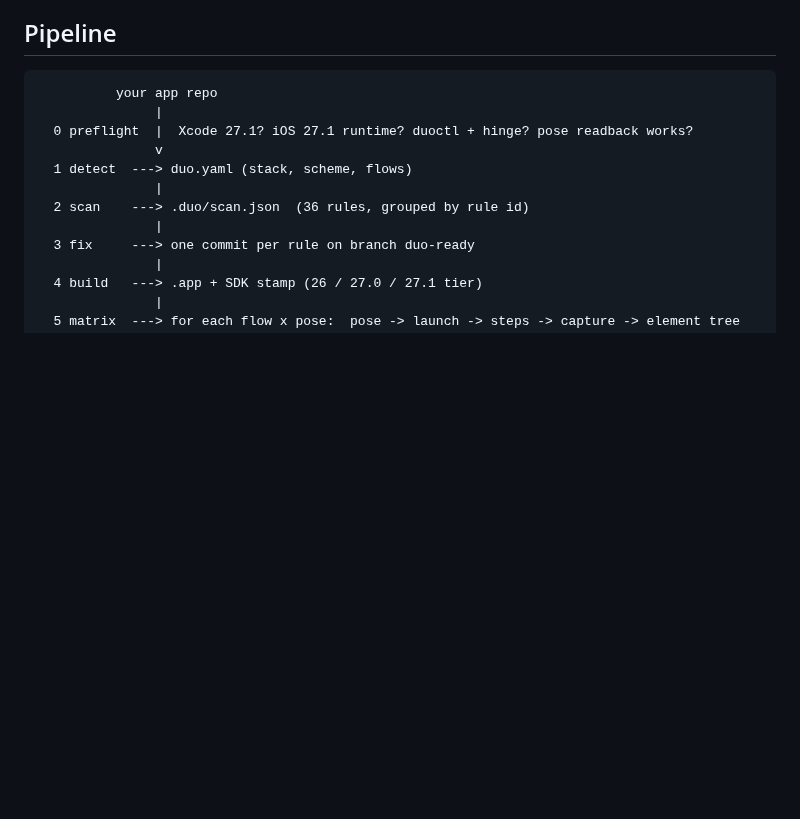
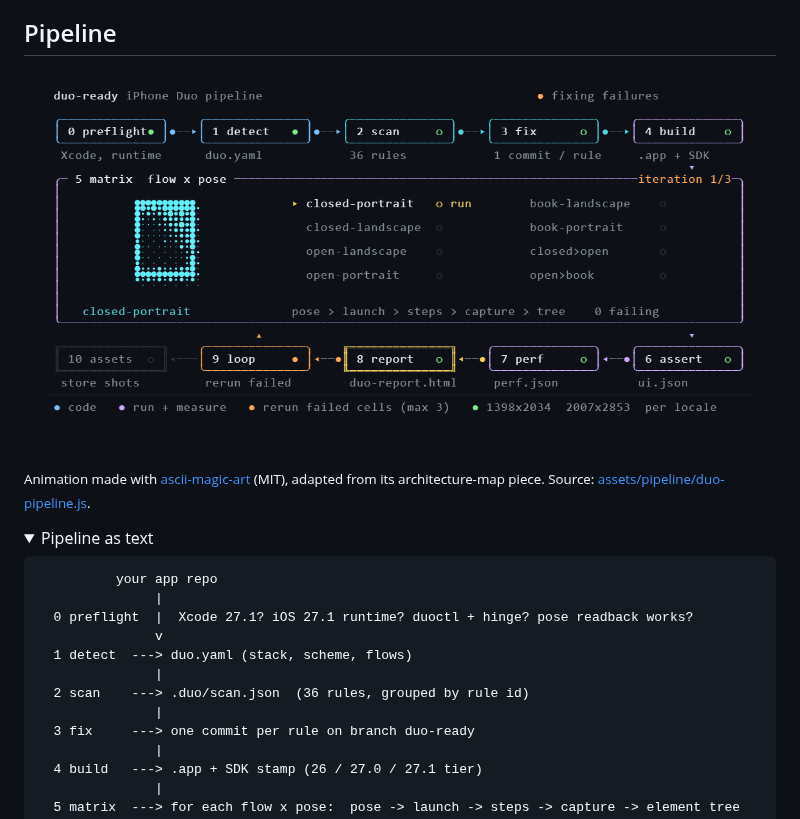
Before and after one commit to callbackcat/duo-ready, a Markdown page: README.md, the part around one of its changes. GitHub-like rendering; pictures changed too: assets/pipeline.gif (added); folded sections open; blank space fills up the shorter version.

````diff
--- a/README.md
+++ b/README.md
@@ -32,6 +32,15 @@ Status: the whole pipeline has run end to end on a production Expo SDK 54 app on
 
 ## Pipeline
 
+<p align="center">
+  <img src="assets/pipeline.gif" width="100%" alt="Animated duo-ready pipeline: preflight, detect, scan, fix and build feed a pose matrix where a halftone iPhone Duo folds through closed, open and book poses; failing cells loop back through report and rerun until all pass, then App Store screenshots are exported.">
+</p>
+
+<sub>Animation made with <a href="https://github.com/kailashsr38/ascii-magic-art">ascii-magic-art</a> (MIT), adapted from its architecture-map piece. Source: <a href="assets/pipeline/duo-pipeline.js">assets/pipeline/duo-pipeline.js</a>.</sub>
+
+<details>
+<summary>Pipeline as text</summary>
+
 ```
           your app repo
                |
````
Also changed, not shown: other parts of README.md (+2 -0 lines), 2 other files.
